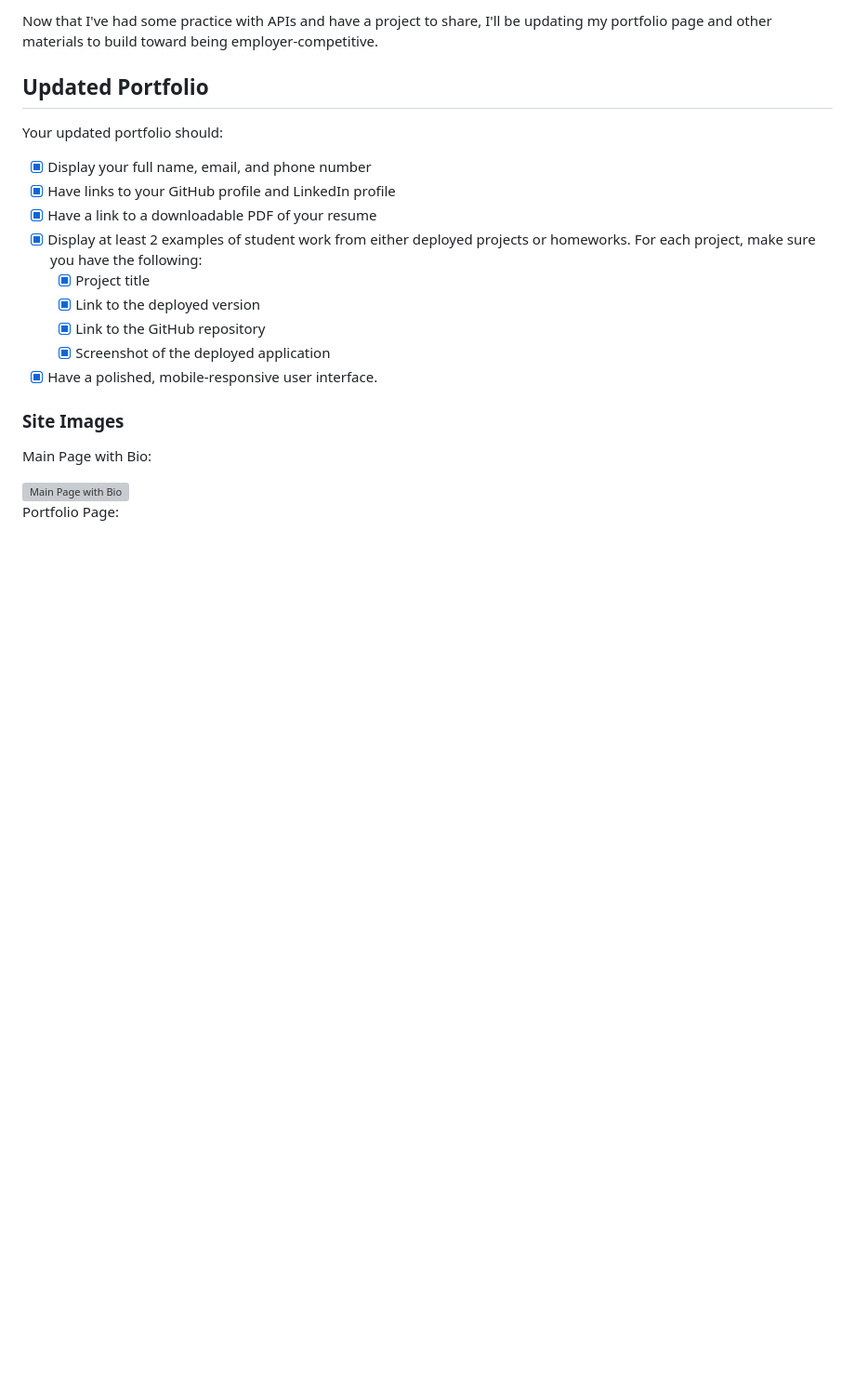
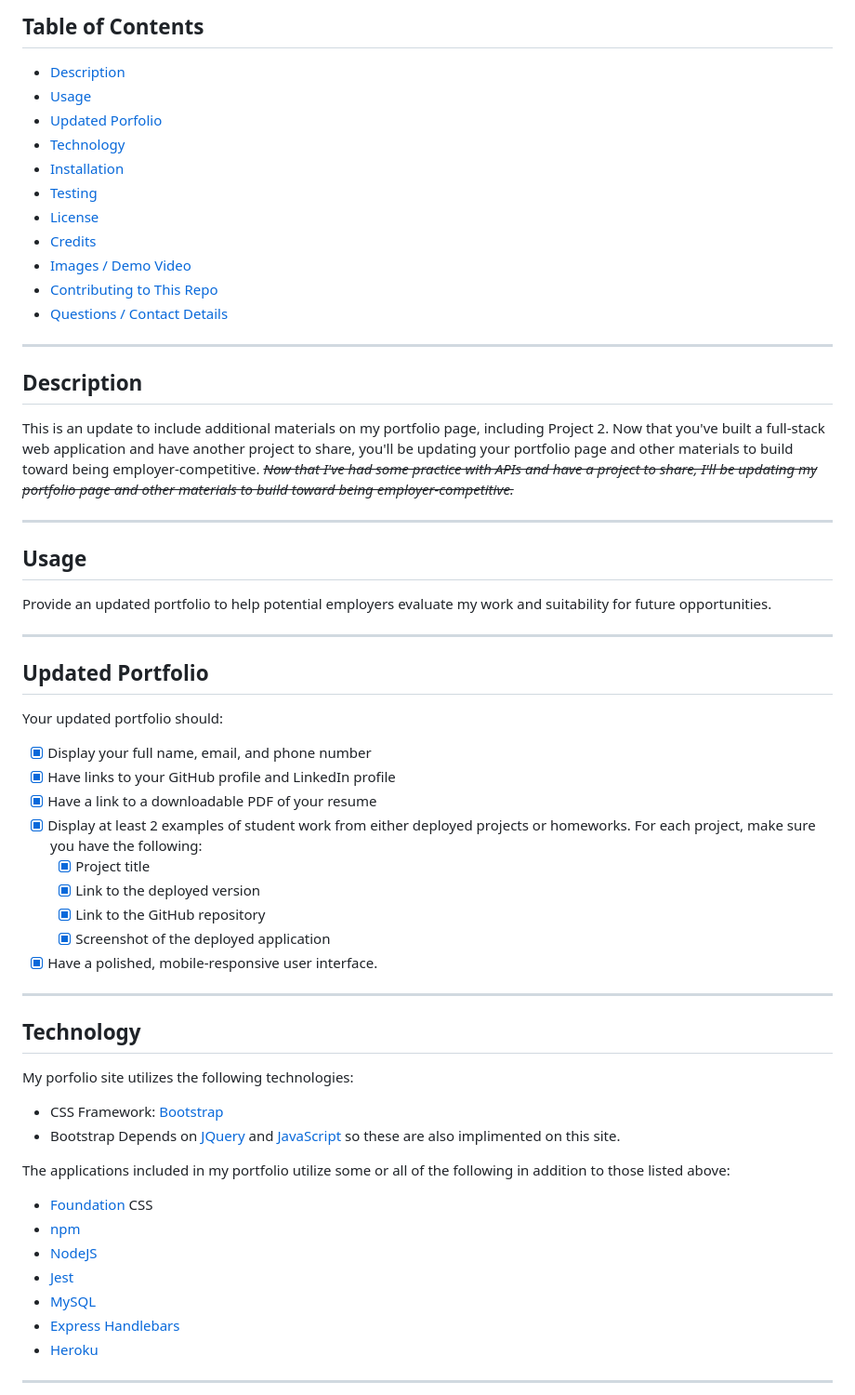
Before and after one commit to TreeGee73/professional-materials, a Markdown page: README.md, the part around the change printed below. Shown: that part at 93% size. Drawn GitHub-style; blank space fills up the shorter version; grey boxes are pictures that could not be loaded.

```diff
--- a/README.md
+++ b/README.md
@@ -2,8 +3,30 @@
 
-Now that I've had some practice with APIs and have a project to share, I'll be updating my portfolio page and other materials to build toward being employer-competitive.
+## Table of Contents
+  * [Description](#description)
+  * [Usage](#usage)
+  * [Updated Porfolio](#updated-portfolia)
+  * [Technology](#technology)
+  * [Installation](#installation)
+  * [Testing](#testing)
+  * [License](#license)
+  * [Credits](#credits)
+  * [Images / Demo Video](#images-/-demo-video)
+  * [Contributing to This Repo](#contributing-to-this-repo)
+  * [Questions / Contact Details](#questions-/-contact-details)
 
-## Updated Portfolio
+---
 
+  ## Description
+This is an update to include additional materials on my portfolio page, including Project 2. Now that you've built a full-stack web application and have another project to share, you'll be updating your portfolio page and other materials to build toward being employer-competitive. <em><s>Now that I've had some practice with APIs and have a project to share, I'll be updating my portfolio page and other materials to build toward being employer-competitive.</s></em>
+
+---
+
+  ## Usage
+Provide an updated portfolio to help potential employers evaluate my work and suitability for future opportunities.
+
+---
+
+  ## Updated Portfolio
 Your updated portfolio should:
 - [x] Display your full name, email, and phone number
 - [x] Have links to your GitHub profile and LinkedIn profile
@@ -15,11 +38,21 @@ Your updated portfolio should:
     - [x] Screenshot of the deployed application
 - [x] Have a polished, mobile-responsive user interface.
 
-### Site Images
+---
 
-Main Page with Bio:
+  ## Technology
+My porfolio site utilizes the following technologies:
+ - CSS Framework: [Bootstrap](https://getbootstrap.com/)
+ - Bootstrap Depends on [JQuery](https://jquery.com/) and [JavaScript](https://www.javascript.com/) so these are also implimented on this site.
 
-<img src='assets/images/main_page.jpg' alt='Main Page with Bio' title='Main Page with Bio'>
+The applications included in my portfolio utilize some or all of the following in addition to those listed above:
+ - [Foundation](https://get.foundation/) CSS
+ - [npm](https://www.npmjs.com/)
+ - [NodeJS](https://nodejs.org/)
+ - [Jest](https://jestjs.io/)
+ - [MySQL](https://www.mysql.com/)
+ - [Express Handlebars](https://www.npmjs.com/package/express-handlebars)
+ - [Heroku](https://www.heroku.com/)
 
-Portfolio Page:
+---
 
```
Also changed, not shown: other parts of README.md (+30 -22 lines), Screenshot.jpg (added).
